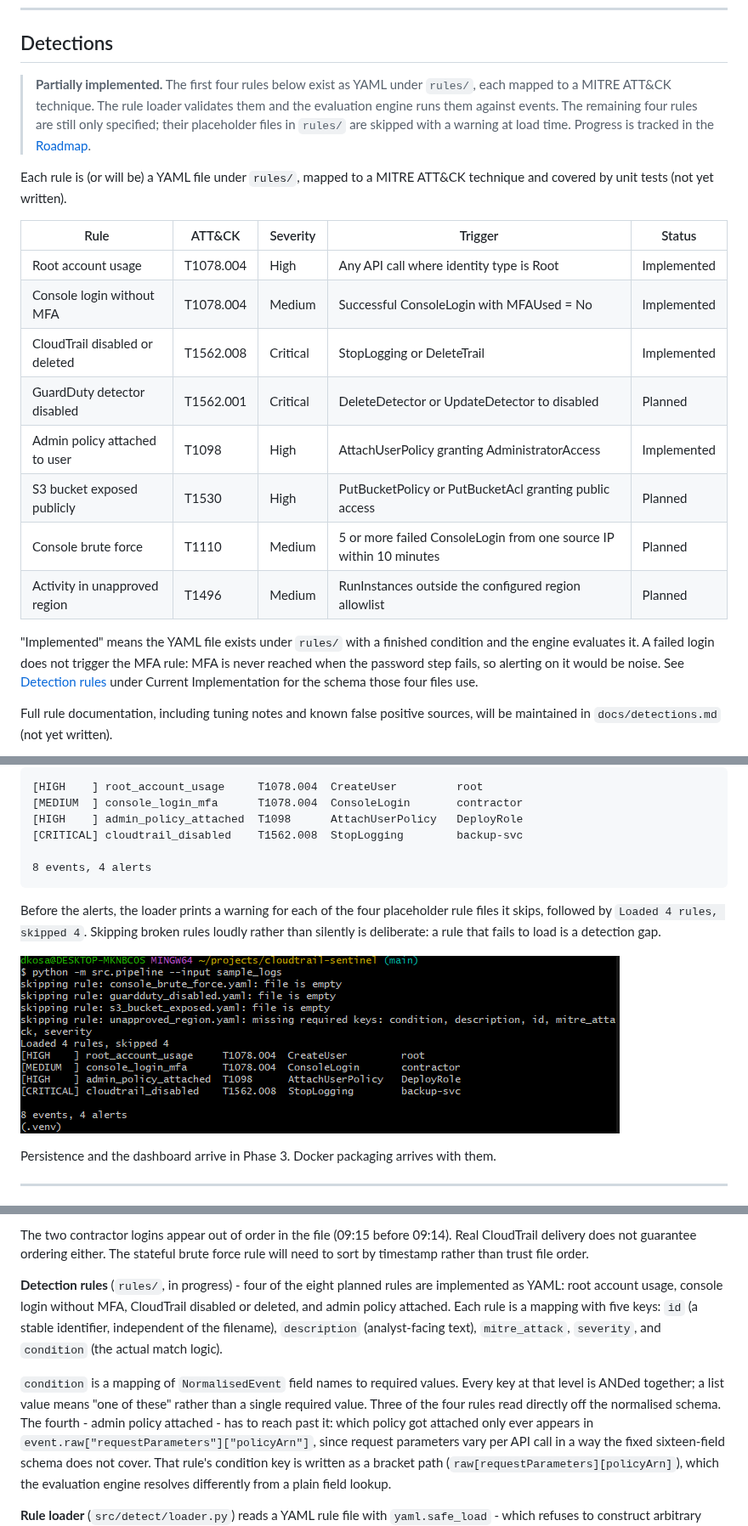
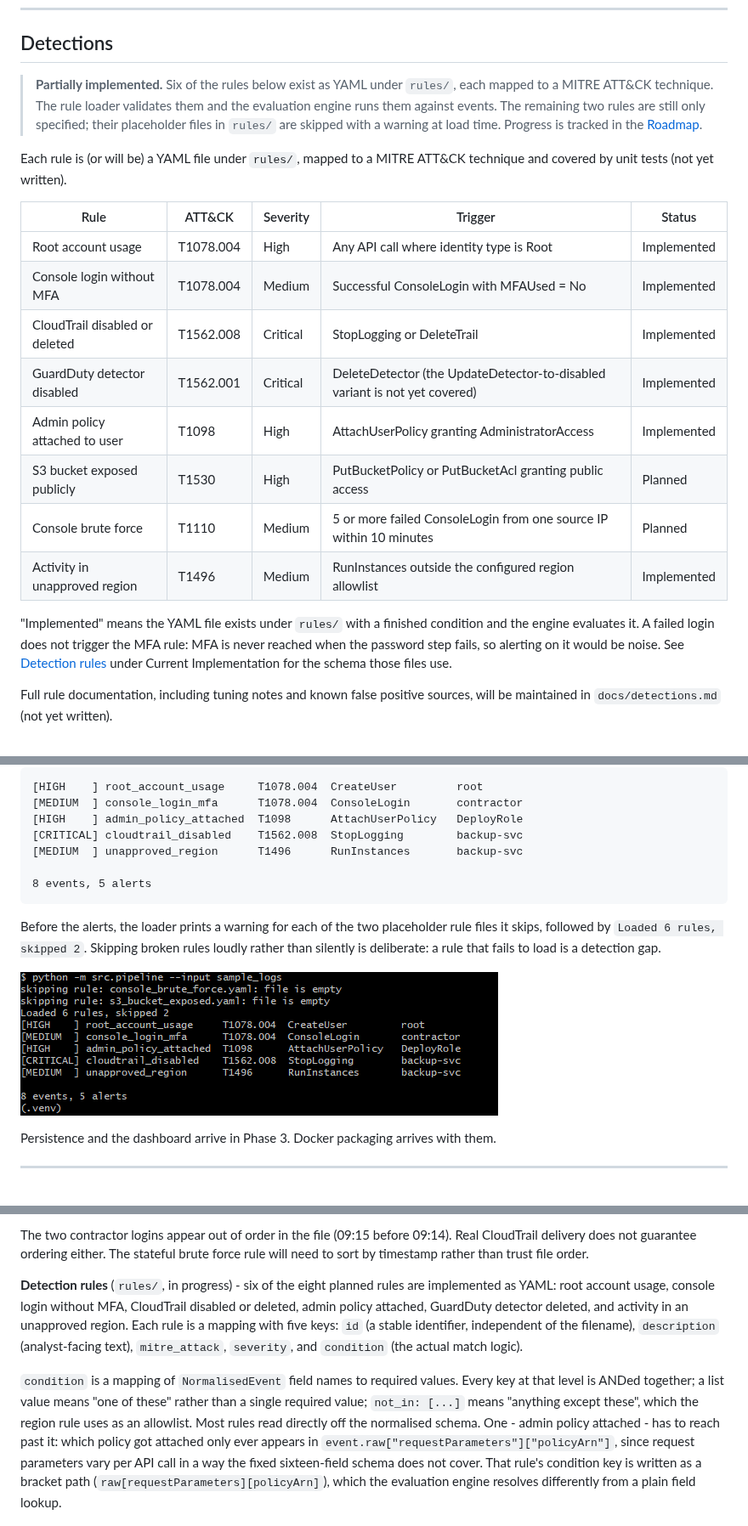
Before and after one commit to danielkosatka/cloudtrail-sentinel, a Markdown page: README.md, 3 parts joined by grey strips. Shown at 85% size. Rendered like a GitHub page; pictures changed too: docs/images/alerts_output.png.

Commit message:
Add guardduty_disabled rule, update README for six implemented rules

````diff
--- a/README.md
+++ b/README.md
@@ -102,10 +102,10 @@ this iteration.
 
 ## Detections
 
-> **Partially implemented.** The first four rules below exist as YAML
+> **Partially implemented.** Six of the rules below exist as YAML
 > under `rules/`, each mapped to a MITRE ATT&CK technique. The rule
 > loader validates them and the evaluation engine runs them against
-> events. The remaining four rules are still only specified; their
+> events. The remaining two rules are still only specified; their
 > placeholder files in `rules/` are skipped with a warning at load time.
 > Progress is tracked in the [Roadmap](#roadmap).
 
@@ -117,18 +117,18 @@ ATT&CK technique and covered by unit tests (not yet written).
 | Root account usage | T1078.004 | High | Any API call where identity type is Root | Implemented |
 | Console login without MFA | T1078.004 | Medium | Successful ConsoleLogin with MFAUsed = No | Implemented |
 | CloudTrail disabled or deleted | T1562.008 | Critical | StopLogging or DeleteTrail | Implemented |
-| GuardDuty detector disabled | T1562.001 | Critical | DeleteDetector or UpdateDetector to disabled | Planned |
+| GuardDuty detector disabled | T1562.001 | Critical | DeleteDetector (the UpdateDetector-to-disabled variant is not yet covered) | Implemented |
 | Admin policy attached to user | T1098 | High | AttachUserPolicy granting AdministratorAccess | Implemented |
 | S3 bucket exposed publicly | T1530 | High | PutBucketPolicy or PutBucketAcl granting public access | Planned |
 | Console brute force | T1110 | Medium | 5 or more failed ConsoleLogin from one source IP within 10 minutes | Planned |
-| Activity in unapproved region | T1496 | Medium | RunInstances outside the configured region allowlist | Planned |
+| Activity in unapproved region | T1496 | Medium | RunInstances outside the configured region allowlist | Implemented |
 
 "Implemented" means the YAML file exists under `rules/` with a finished
 condition and the engine evaluates it. A failed login does not trigger
 the MFA rule: MFA is never reached when the password step fails, so
 alerting on it would be noise. See
 [Detection rules](#current-implementation) under Current Implementation
-for the schema those four files use.
+for the schema those files use.
 
 Full rule documentation, including tuning notes and known false positive
 sources, will be maintained in `docs/detections.md` (not yet written).
@@ -166,12 +166,13 @@ API call, actor), then a summary:
 [MEDIUM  ] console_login_mfa      T1078.004  ConsoleLogin       contractor
 [HIGH    ] admin_policy_attached  T1098      AttachUserPolicy   DeployRole
 [CRITICAL] cloudtrail_disabled    T1562.008  StopLogging        backup-svc
+[MEDIUM  ] unapproved_region      T1496      RunInstances       backup-svc
 
-8 events, 4 alerts
+8 events, 5 alerts
 ```
 
-Before the alerts, the loader prints a warning for each of the four
-placeholder rule files it skips, followed by `Loaded 4 rules, skipped 4`.
+Before the alerts, the loader prints a warning for each of the two
+placeholder rule files it skips, followed by `Loaded 6 rules, skipped 2`.
 Skipping broken rules loudly rather than silently is deliberate: a rule
 that fails to load is a detection gap.
 
@@ -283,18 +284,20 @@ before 09:14). Real CloudTrail delivery does not guarantee ordering
 either. The stateful brute force rule will need to sort by timestamp
 rather than trust file order.
 
-**Detection rules** (`rules/`, in progress) - four of the eight planned
+**Detection rules** (`rules/`, in progress) - six of the eight planned
 rules are implemented as YAML: root account usage, console login without MFA,
-CloudTrail disabled or deleted, and admin policy attached. Each rule is
+CloudTrail disabled or deleted, admin policy attached, GuardDuty detector
+deleted, and activity in an unapproved region. Each rule is
 a mapping with five keys: `id` (a stable identifier, independent of the
 filename), `description` (analyst-facing text), `mitre_attack`,
 `severity`, and `condition` (the actual match logic).
 
 `condition` is a mapping of `NormalisedEvent` field names to required
 values. Every key at that level is ANDed together; a list value means
-"one of these" rather than a single required value. Three of the four
-rules read directly off the normalised schema. The fourth - admin
-policy attached - has to reach past it: which policy got attached only
+"one of these" rather than a single required value; `not_in: [...]`
+means "anything except these", which the region rule uses as an
+allowlist. Most rules read directly off the normalised schema. One -
+admin policy attached - has to reach past it: which policy got attached only
 ever appears in `event.raw["requestParameters"]["policyArn"]`, since
 request parameters vary per API call in a way the fixed sixteen-field
 schema does not cover. That rule's condition key is written as a
````
Also changed, not shown: other parts of README.md (+9 -6 lines).
